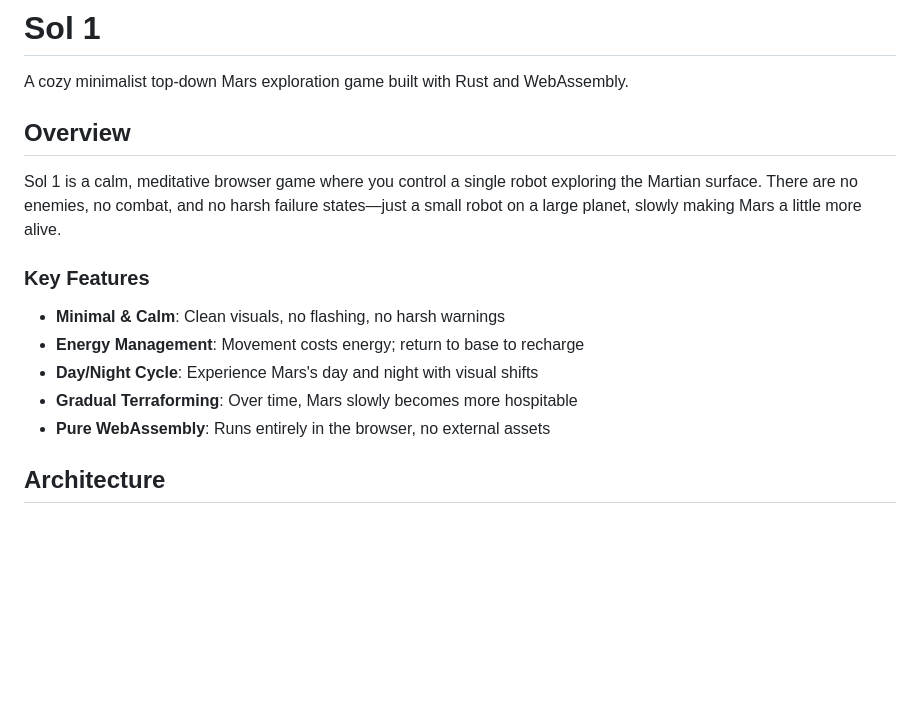
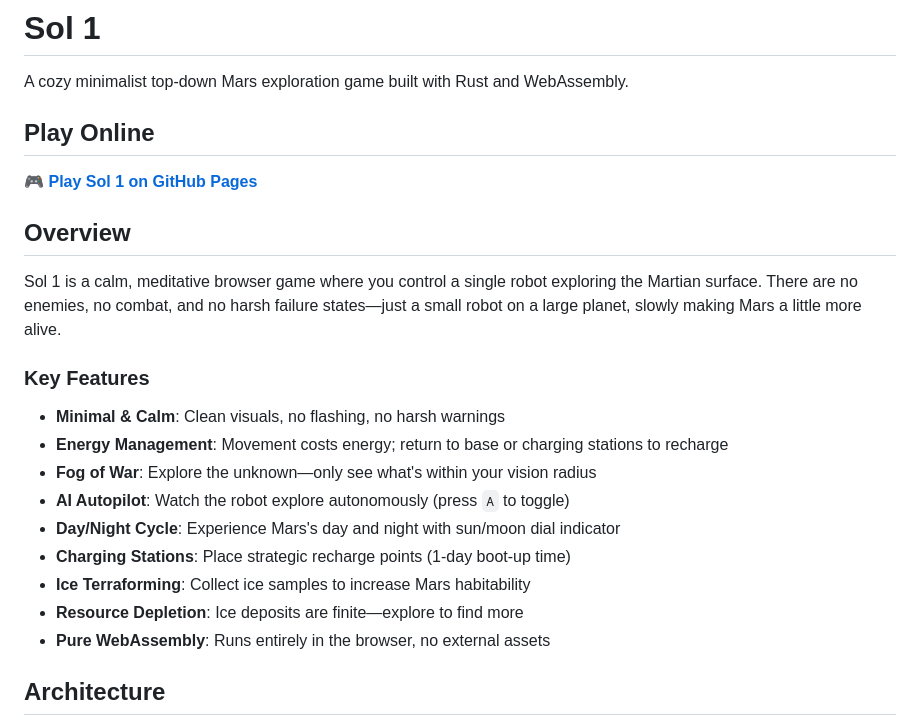
Before and after one commit to aManNamedJed/sol1, a Markdown page: README.md, the part around one of its changes. Drawn GitHub-style; blank space fills up the shorter version.

```diff
--- a/README.md
+++ b/README.md
@@ -1,6 +1,10 @@
 # Sol 1
 
 A cozy minimalist top-down Mars exploration game built with Rust and WebAssembly.
+
+## Play Online
+
+**🎮 [Play Sol 1 on GitHub Pages](https://aManNamedJed.github.io/sol1/)**
 
 ## Overview
 
@@ -9,9 +13,13 @@ Sol 1 is a calm, meditative browser game where you control a single robot explor
 ### Key Features
 
 - **Minimal & Calm**: Clean visuals, no flashing, no harsh warnings
-- **Energy Management**: Movement costs energy; return to base to recharge
-- **Day/Night Cycle**: Experience Mars's day and night with visual shifts
-- **Gradual Terraforming**: Over time, Mars slowly becomes more hospitable
+- **Energy Management**: Movement costs energy; return to base or charging stations to recharge
+- **Fog of War**: Explore the unknown—only see what's within your vision radius
+- **AI Autopilot**: Watch the robot explore autonomously (press `A` to toggle)
+- **Day/Night Cycle**: Experience Mars's day and night with sun/moon dial indicator
+- **Charging Stations**: Place strategic recharge points (1-day boot-up time)
+- **Ice Terraforming**: Collect ice samples to increase Mars habitability
+- **Resource Depletion**: Ice deposits are finite—explore to find more
 - **Pure WebAssembly**: Runs entirely in the browser, no external assets
 
 ## Architecture
```
Also changed, not shown: other parts of README.md (+42 -16 lines).
